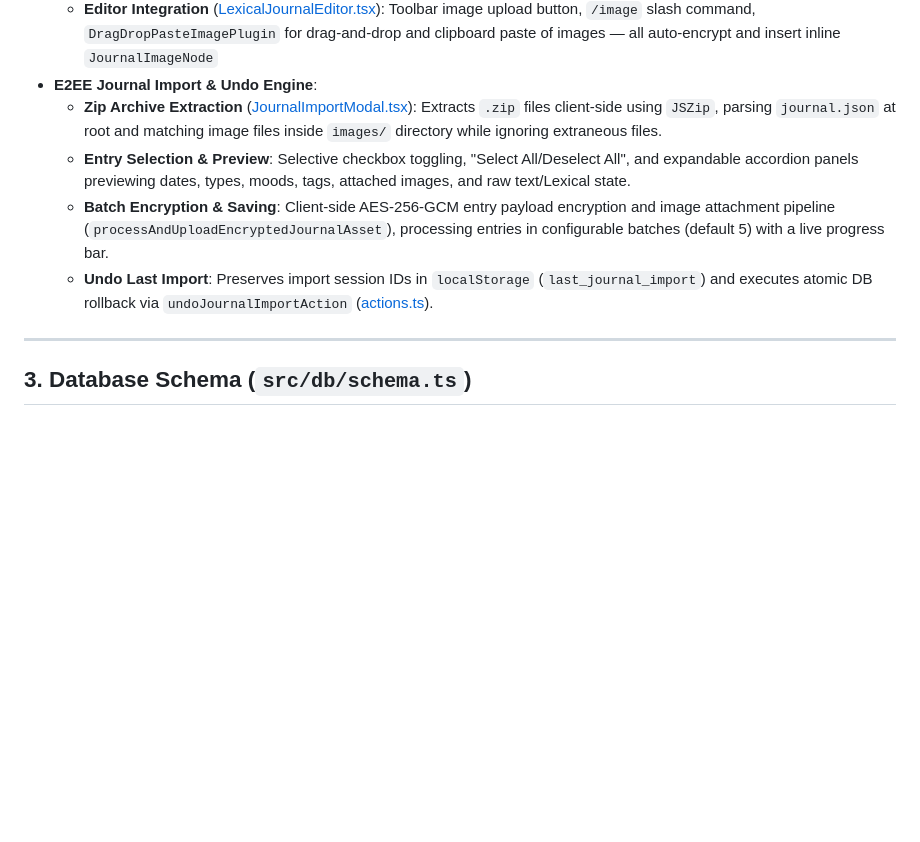
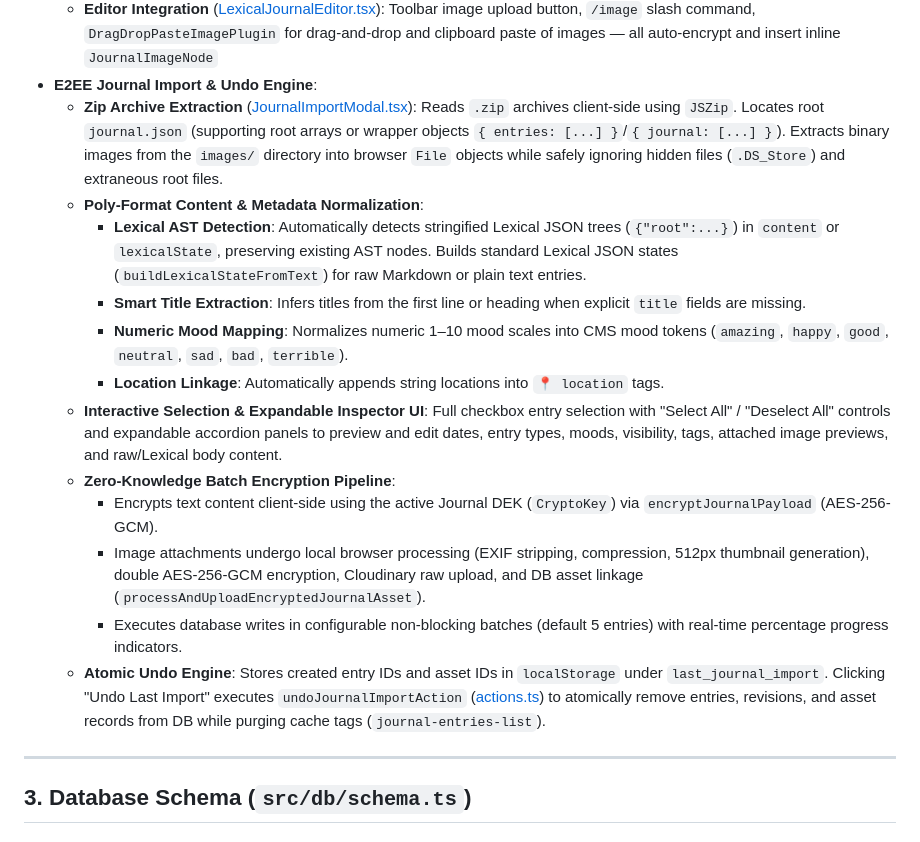
Before and after one commit to blackpiratelive/admin-cms, a Markdown page: AI_HANDOFF.md, the part around the change. Drawn GitHub-style; blank space fills up the shorter version.

Commit message:
docs: expand AI_HANDOFF.md with comprehensive documentation for E2EE Journal Import & Undo Engine

```diff
--- a/AI_HANDOFF.md
+++ b/AI_HANDOFF.md
@@ -126,10 +126,18 @@ admin-cms/
   - **Attachments Gallery** ([JournalAttachments.tsx](file:///home/dog/git/admin-cms/src/features/journal/components/JournalAttachments.tsx)): Multi-file upload queue with progress bars, grid/list views, thumbnail decryption, lightbox, and deletion
   - **Editor Integration** ([LexicalJournalEditor.tsx](file:///home/dog/git/admin-cms/src/features/journal/components/editor/LexicalJournalEditor.tsx)): Toolbar image upload button, `/image` slash command, `DragDropPasteImagePlugin` for drag-and-drop and clipboard paste of images — all auto-encrypt and insert inline `JournalImageNode`
 - **E2EE Journal Import & Undo Engine**:
-  - **Zip Archive Extraction** ([JournalImportModal.tsx](file:///home/dog/git/admin-cms/src/features/journal/components/JournalImportModal.tsx)): Extracts `.zip` files client-side using `JSZip`, parsing `journal.json` at root and matching image files inside `images/` directory while ignoring extraneous files.
-  - **Entry Selection & Preview**: Selective checkbox toggling, "Select All/Deselect All", and expandable accordion panels previewing dates, types, moods, tags, attached images, and raw text/Lexical state.
-  - **Batch Encryption & Saving**: Client-side AES-256-GCM entry payload encryption and image attachment pipeline (`processAndUploadEncryptedJournalAsset`), processing entries in configurable batches (default 5) with a live progress bar.
-  - **Undo Last Import**: Preserves import session IDs in `localStorage` (`last_journal_import`) and executes atomic DB rollback via `undoJournalImportAction` ([actions.ts](file:///home/dog/git/admin-cms/src/features/journal/actions.ts#L623-L644)).
+  - **Zip Archive Extraction** ([JournalImportModal.tsx](file:///home/dog/git/admin-cms/src/features/journal/components/JournalImportModal.tsx)): Reads `.zip` archives client-side using `JSZip`. Locates root `journal.json` (supporting root arrays or wrapper objects `{ entries: [...] }`/`{ journal: [...] }`). Extracts binary images from the `images/` directory into browser `File` objects while safely ignoring hidden files (`.DS_Store`) and extraneous root files.
+  - **Poly-Format Content & Metadata Normalization**:
+    - **Lexical AST Detection**: Automatically detects stringified Lexical JSON trees (`{"root":...}`) in `content` or `lexicalState`, preserving existing AST nodes. Builds standard Lexical JSON states (`buildLexicalStateFromText`) for raw Markdown or plain text entries.
+    - **Smart Title Extraction**: Infers titles from the first line or heading when explicit `title` fields are missing.
+    - **Numeric Mood Mapping**: Normalizes numeric 1–10 mood scales into CMS mood tokens (`amazing`, `happy`, `good`, `neutral`, `sad`, `bad`, `terrible`).
+    - **Location Linkage**: Automatically appends string locations into `📍 location` tags.
+  - **Interactive Selection & Expandable Inspector UI**: Full checkbox entry selection with "Select All" / "Deselect All" controls and expandable accordion panels to preview and edit dates, entry types, moods, visibility, tags, attached image previews, and raw/Lexical body content.
+  - **Zero-Knowledge Batch Encryption Pipeline**:
+    - Encrypts text content client-side using the active Journal DEK (`CryptoKey`) via `encryptJournalPayload` (AES-256-GCM).
+    - Image attachments undergo local browser processing (EXIF stripping, compression, 512px thumbnail generation), double AES-256-GCM encryption, Cloudinary raw upload, and DB asset linkage (`processAndUploadEncryptedJournalAsset`).
+    - Executes database writes in configurable non-blocking batches (default 5 entries) with real-time percentage progress indicators.
+  - **Atomic Undo Engine**: Stores created entry IDs and asset IDs in `localStorage` under `last_journal_import`. Clicking "Undo Last Import" executes `undoJournalImportAction` ([actions.ts](file:///home/dog/git/admin-cms/src/features/journal/actions.ts#L623-L644)) to atomically remove entries, revisions, and asset records from DB while purging cache tags (`journal-entries-list`).
 
 ---
 
```
